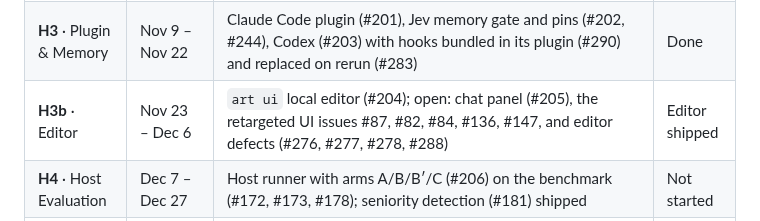
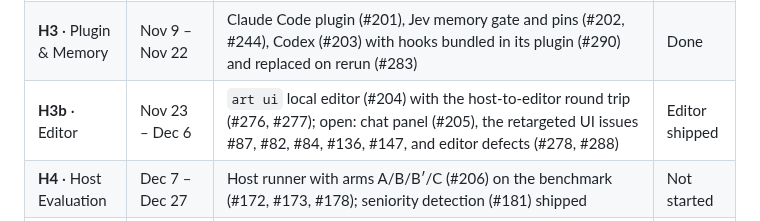
Before and after one commit to nathansso/agentic_resume_tailoring, a Markdown page: README.md, the part around the change. Rendered like a GitHub page.

Commit message:
docs: record #276 and #277 as shipped and describe the editor round trip
Co-Authored-By: Claude Sonnet <noreply@anthropic.com>

```diff
--- a/README.md
+++ b/README.md
@@ -357,7 +357,7 @@ From 2026-09-28 the sequence follows the **harness pivot** (epic **#207**,
 | **H1** · Core & Jev | Oct 5 – Oct 18 | Model-free checks and import boundary (#190), adapters (#191), host-filled ingestion (#192), Jev decisions engine (#193) with fitted support thresholds (#237), packaging (#194) with the pinned release wheel (#256) and the built editor in it (#255), export/import (#195), timezone-aware datetimes and lock-held installs (#210), a hermetic test suite (#249) | Done |
 | **H2** · Executor & Library | Oct 19 – Nov 8 | Tailoring tree (#196), plan programs (#197) with their acceptance rule (#113), citation, numeric and reworded-pin gates (#198, #123, #232), skill-keyed pins (#254), semantic coverage (#126), bullet library and baselines (#199, #229), line budget (#200), project context (#230), skill retrieval (#233), the policy artifact (#241), the skills cap (#185), requested deletes (#279, #289), and the October ingest and render fixes (#257–#260). Open: fitted tolerances (#127), minimal-delta revisions (#117), required/preferred coverage (#151), keyword insertion ranking (#163), what is planned and not built (#252), and an executor defect (#291) | Mostly shipped |
 | **H3** · Plugin & Memory | Nov 9 – Nov 22 | Claude Code plugin (#201), Jev memory gate and pins (#202, #244), Codex (#203) with hooks bundled in its plugin (#290) and replaced on rerun (#283) | Done |
-| **H3b** · Editor | Nov 23 – Dec 6 | `art ui` local editor (#204); open: chat panel (#205), the retargeted UI issues #87, #82, #84, #136, #147, and editor defects (#276, #277, #278, #288) | Editor shipped |
+| **H3b** · Editor | Nov 23 – Dec 6 | `art ui` local editor (#204) with the host-to-editor round trip (#276, #277); open: chat panel (#205), the retargeted UI issues #87, #82, #84, #136, #147, and editor defects (#278, #288) | Editor shipped |
 | **H4** · Host Evaluation | Dec 7 – Dec 27 | Host runner with arms A/B/B′/C (#206) on the benchmark (#172, #173, #178); seniority detection (#181) shipped | Not started |
 | **H5** · Offline Policy | From Dec 28 | Ranker and tolerances trained offline (#174, #152, #157, #119, #51; arc epic #114). Runs only if H4 says go | Not started |
 
```
Also changed, not shown: docs/architecture.md (+17 -5 lines), docs/harness.md (+1 -1 lines).
